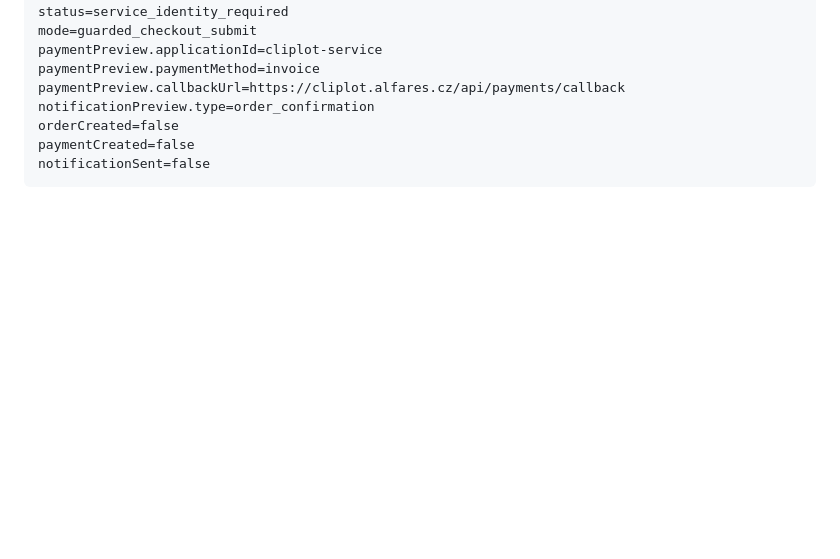
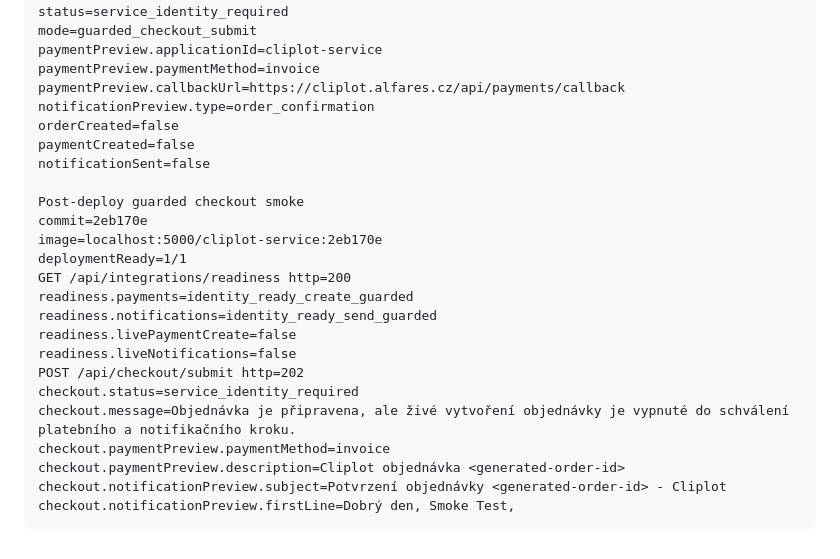
Before and after one commit to speakASAP/cliplot, a Markdown page: implementation-goals/GOAL-05-checkout-revenue-readiness.validation-report.md, the part around the change. Drawn GitHub-style; blank space fills up the shorter version.

Commit message:
docs: record guarded checkout deploy smoke

````diff
--- a/implementation-goals/GOAL-05-checkout-revenue-readiness.validation-report.md
+++ b/implementation-goals/GOAL-05-checkout-revenue-readiness.validation-report.md
@@ -175,4 +175,21 @@ notificationPreview.type=order_confirmation
 orderCreated=false
 paymentCreated=false
 notificationSent=false
+
+Post-deploy guarded checkout smoke
+commit=2eb170e
+image=localhost:5000/cliplot-service:2eb170e
+deploymentReady=1/1
+GET /api/integrations/readiness http=200
+readiness.payments=identity_ready_create_guarded
+readiness.notifications=identity_ready_send_guarded
+readiness.livePaymentCreate=false
+readiness.liveNotifications=false
+POST /api/checkout/submit http=202
+checkout.status=service_identity_required
+checkout.message=Objednávka je připravena, ale živé vytvoření objednávky je vypnuté do schválení platebního a notifikačního kroku.
+checkout.paymentPreview.paymentMethod=invoice
+checkout.paymentPreview.description=Cliplot objednávka <generated-order-id>
+checkout.notificationPreview.subject=Potvrzení objednávky <generated-order-id> - Cliplot
+checkout.notificationPreview.firstLine=Dobrý den, Smoke Test,
 ```
````
Also changed, not shown: docs/IMPLEMENTATION_STATE.md (+1 -1 lines).
